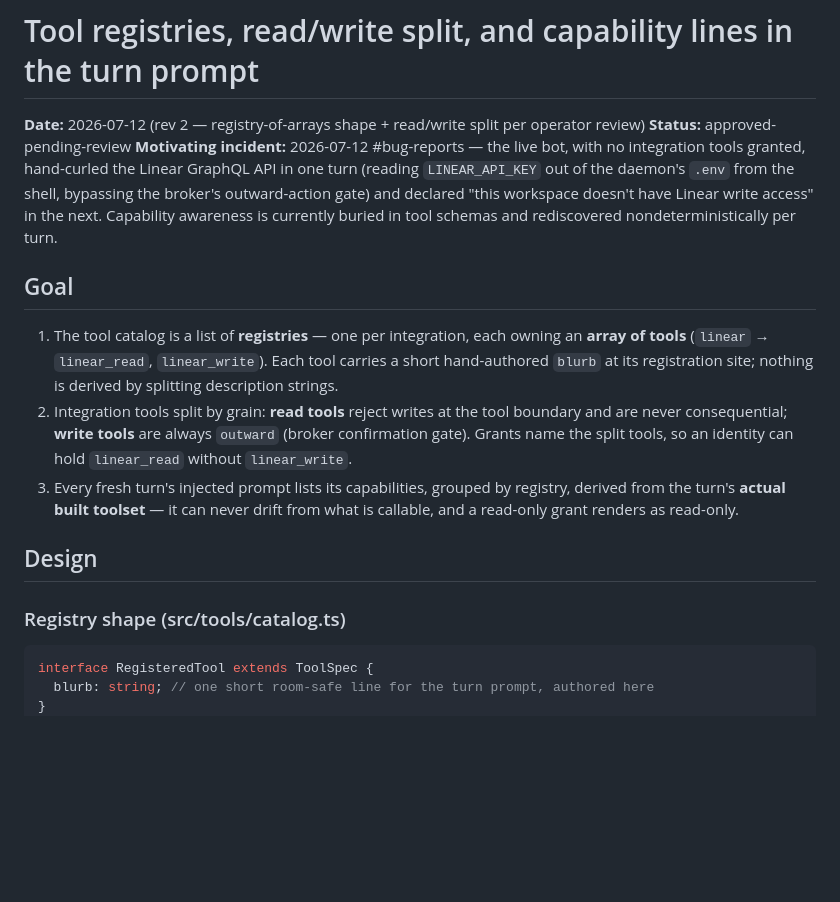
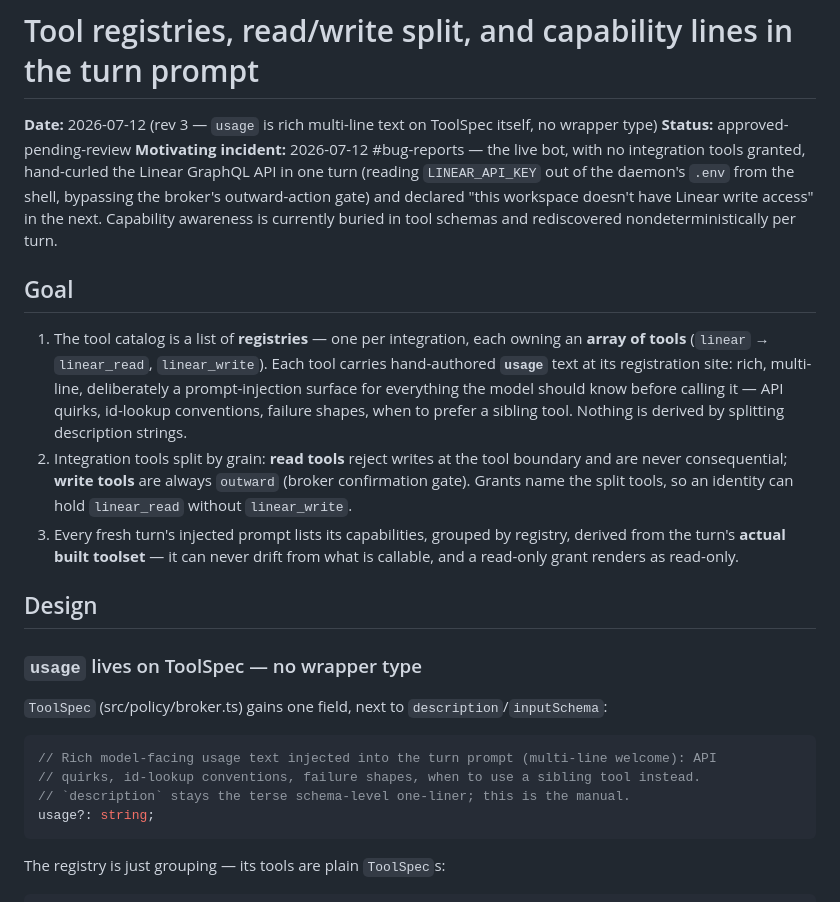
Before and after one commit to Octember/earshot, a Markdown page: specs/2026-07-12-tool-capability-prompt-design.md, the part around one of its changes. Rendered like a GitHub page; blank space fills up the shorter version.

````diff
--- a/specs/2026-07-12-tool-capability-prompt-design.md
+++ b/specs/2026-07-12-tool-capability-prompt-design.md
@@ -1,6 +1,6 @@
 # Tool registries, read/write split, and capability lines in the turn prompt
 
-**Date:** 2026-07-12 (rev 2 — registry-of-arrays shape + read/write split per operator review)
+**Date:** 2026-07-12 (rev 3 — `usage` is rich multi-line text on ToolSpec itself, no wrapper type)
 **Status:** approved-pending-review
 **Motivating incident:** 2026-07-12 #bug-reports — the live bot, with no integration tools
 granted, hand-curled the Linear GraphQL API in one turn (reading `LINEAR_API_KEY` out of the
@@ -11,9 +11,11 @@ buried in tool schemas and rediscovered nondeterministically per turn.
 ## Goal
 
 1. The tool catalog is a list of **registries** — one per integration, each owning an **array
-   of tools** (`linear` → `linear_read`, `linear_write`). Each tool carries a short
-   hand-authored `blurb` at its registration site; nothing is derived by splitting description
-   strings.
+   of tools** (`linear` → `linear_read`, `linear_write`). Each tool carries hand-authored
+   **`usage`** text at its registration site: rich, multi-line, deliberately a prompt-injection
+   surface for everything the model should know before calling it — API quirks, id-lookup
+   conventions, failure shapes, when to prefer a sibling tool. Nothing is derived by splitting
+   description strings.
 2. Integration tools split by grain: **read tools** reject writes at the tool boundary and are
    never consequential; **write tools** are always `outward` (broker confirmation gate).
    Grants name the split tools, so an identity can hold `linear_read` without `linear_write`.
@@ -23,10 +25,18 @@ buried in tool schemas and rediscovered nondeterministically per turn.
 
 ## Design
 
-### Registry shape (src/tools/catalog.ts)
+### `usage` lives on ToolSpec — no wrapper type
+
+`ToolSpec` (src/policy/broker.ts) gains one field, next to `description`/`inputSchema`:
 
 ```ts
-interface RegisteredTool extends ToolSpec {
-  blurb: string; // one short room-safe line for the turn prompt, authored here
-}
+// Rich model-facing usage text injected into the turn prompt (multi-line welcome): API
+// quirks, id-lookup conventions, failure shapes, when to use a sibling tool instead.
+// `description` stays the terse schema-level one-liner; this is the manual.
+usage?: string;
+```
+
+The registry is just grouping — its tools are plain `ToolSpec`s:
+
+```ts
 interface ToolRegistry {
````
Also changed, not shown: other parts of specs/2026-07-12-tool-capability-prompt-design.md (+47 -17 lines).
